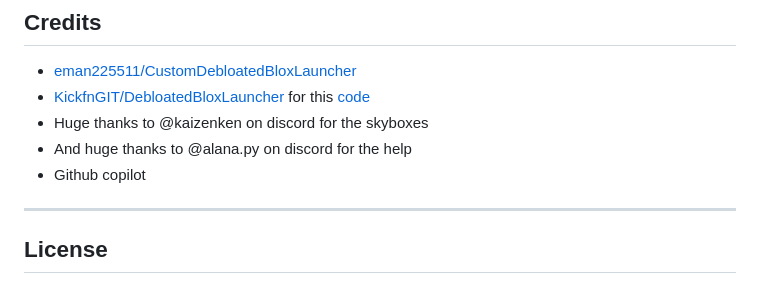
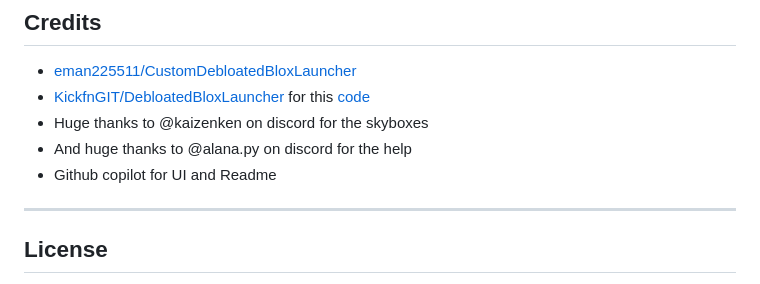
Before and after one commit to ava-service/CustomDebloatedBloxLauncher, a Markdown page: README.md, the part around the change. Drawn GitHub-style.

```diff
--- a/README.md
+++ b/README.md
@@ -104,7 +104,7 @@ CDBL/
 - [KickfnGIT/DebloatedBloxLauncher](https://github.com/KickfnGIT/DebloatedBloxLauncher) for this [code](https://github.com/eman225511/CustomDebloatedBloxLauncher/blob/main/func/ChangeSettings.ps1)
 - Huge thanks to @kaizenken on discord for the skyboxes
 - And huge thanks to @alana.py on discord for the help
-- Github copilot
+- Github copilot for UI and Readme
 
 ---
 
```
